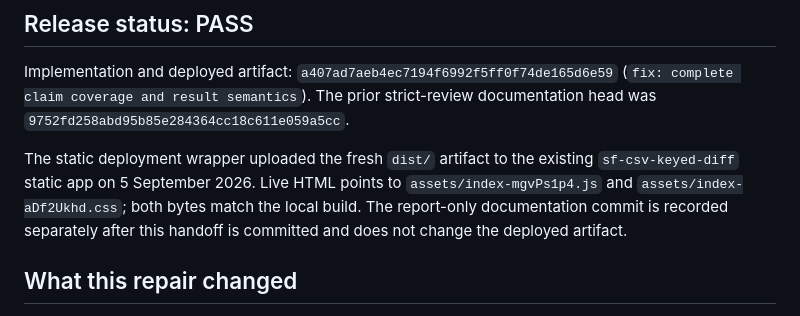
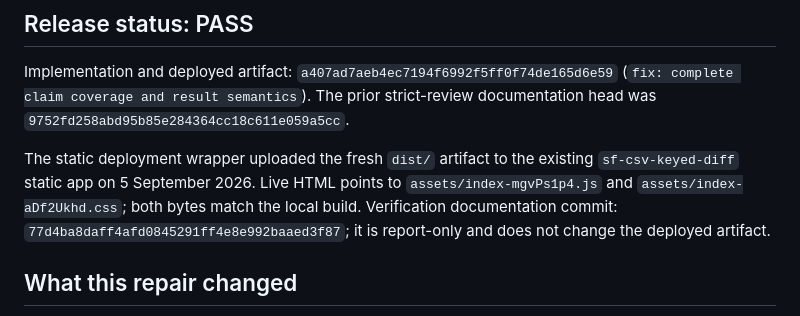
Before and after one commit to B-Divyesh/sf-csv-keyed-diff, a Markdown page: .factory/handoff.md, the part around the change. GitHub-like rendering.

Commit message:
docs: record repair 5 documentation sha

```diff
--- a/.factory/handoff.md
+++ b/.factory/handoff.md
@@ -9,8 +9,9 @@ documentation head was `9752fd258abd95b85e284364cc18c611e059a5cc`.
 The static deployment wrapper uploaded the fresh `dist/` artifact to the
 existing `sf-csv-keyed-diff` static app on 5 September 2026. Live HTML points
 to `assets/index-mgvPs1p4.js` and `assets/index-aDf2Ukhd.css`; both bytes match
-the local build. The report-only documentation commit is recorded separately
-after this handoff is committed and does not change the deployed artifact.
+the local build. Verification documentation commit:
+`77d4ba8daff4afd0845291ff4e8e992baaed3f87`; it is report-only and does not
+change the deployed artifact.
 
 ## What this repair changed
 
```
